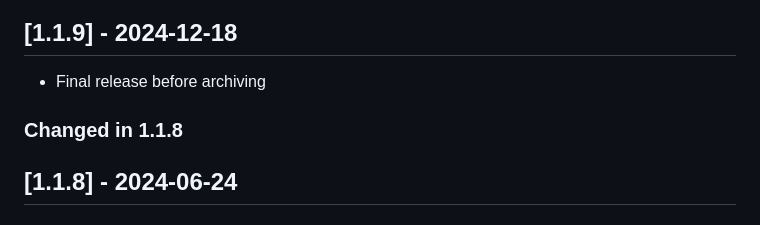
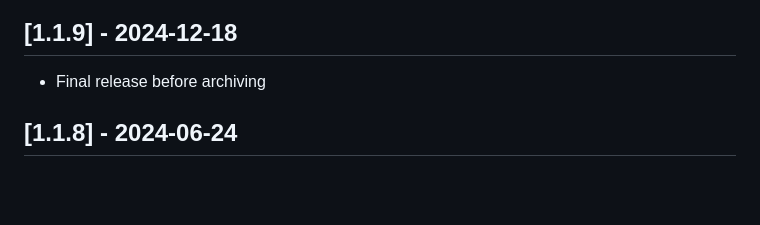
Before and after one commit to senzing-garage/entity-search-web-app-console, a Markdown page: CHANGELOG.md, the part around the change. GitHub-like rendering; blank space fills up the shorter version.

Commit message:
#282 Deprecate

```diff
--- a/CHANGELOG.md
+++ b/CHANGELOG.md
@@ -13,8 +13,6 @@ and this project adheres to [Semantic Versioning](https://semver.org/spec/v2.0.0
 ## [1.1.9] - 2024-12-18
 
 - Final release before archiving
-
-### Changed in 1.1.8
 
 ## [1.1.8] - 2024-06-24
 
```
